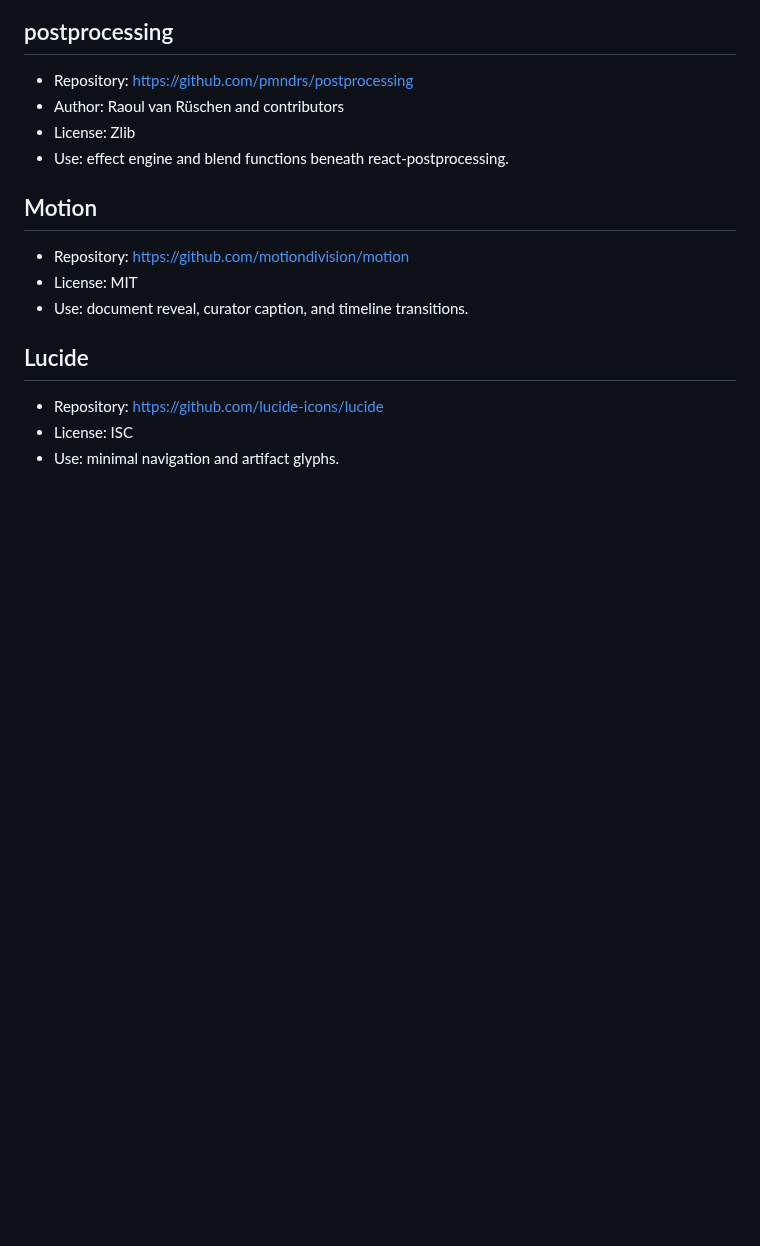
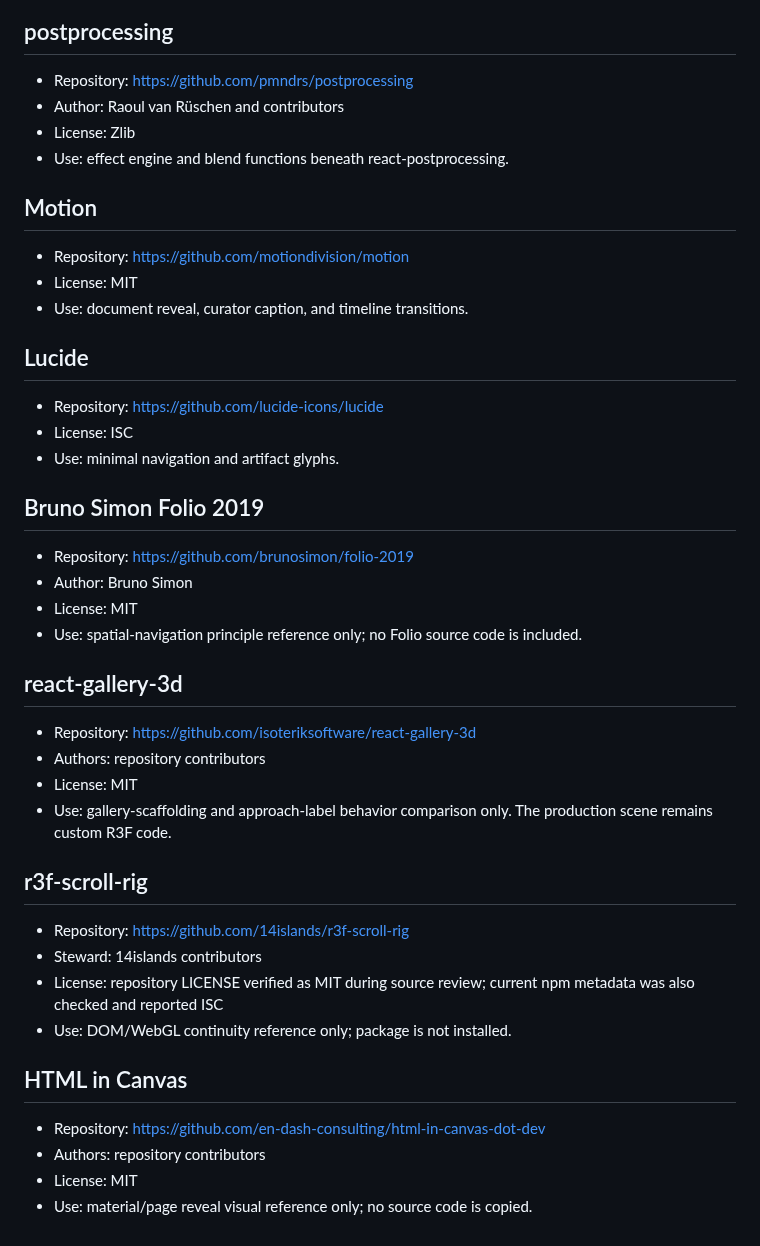
Before and after one commit to oosuhada/spatial-project-archive, a Markdown page: CREDITS.md, the part around the change. Drawn GitHub-style; blank space fills up the shorter version.

```diff
--- a/CREDITS.md
+++ b/CREDITS.md
@@ -35,3 +35,27 @@ AI Memory Museum uses open-source rendering primitives and original product-spec
 - Repository: https://github.com/lucide-icons/lucide
 - License: ISC
 - Use: minimal navigation and artifact glyphs.
+
+## Bruno Simon Folio 2019
+- Repository: https://github.com/brunosimon/folio-2019
+- Author: Bruno Simon
+- License: MIT
+- Use: spatial-navigation principle reference only; no Folio source code is included.
+
+## react-gallery-3d
+- Repository: https://github.com/isoteriksoftware/react-gallery-3d
+- Authors: repository contributors
+- License: MIT
+- Use: gallery-scaffolding and approach-label behavior comparison only. The production scene remains custom R3F code.
+
+## r3f-scroll-rig
+- Repository: https://github.com/14islands/r3f-scroll-rig
+- Steward: 14islands contributors
+- License: repository LICENSE verified as MIT during source review; current npm metadata was also checked and reported ISC
+- Use: DOM/WebGL continuity reference only; package is not installed.
+
+## HTML in Canvas
+- Repository: https://github.com/en-dash-consulting/html-in-canvas-dot-dev
+- Authors: repository contributors
+- License: MIT
+- Use: material/page reveal visual reference only; no source code is copied.
```
Also changed, not shown: README.md (+12 -0 lines), docs/reference-adoption.md (added, +51 -0 lines), docs/visual-reference-catalog.md (added, +296 -0 lines), public/preview-mobile.png, public/preview.png, 2 other files.
